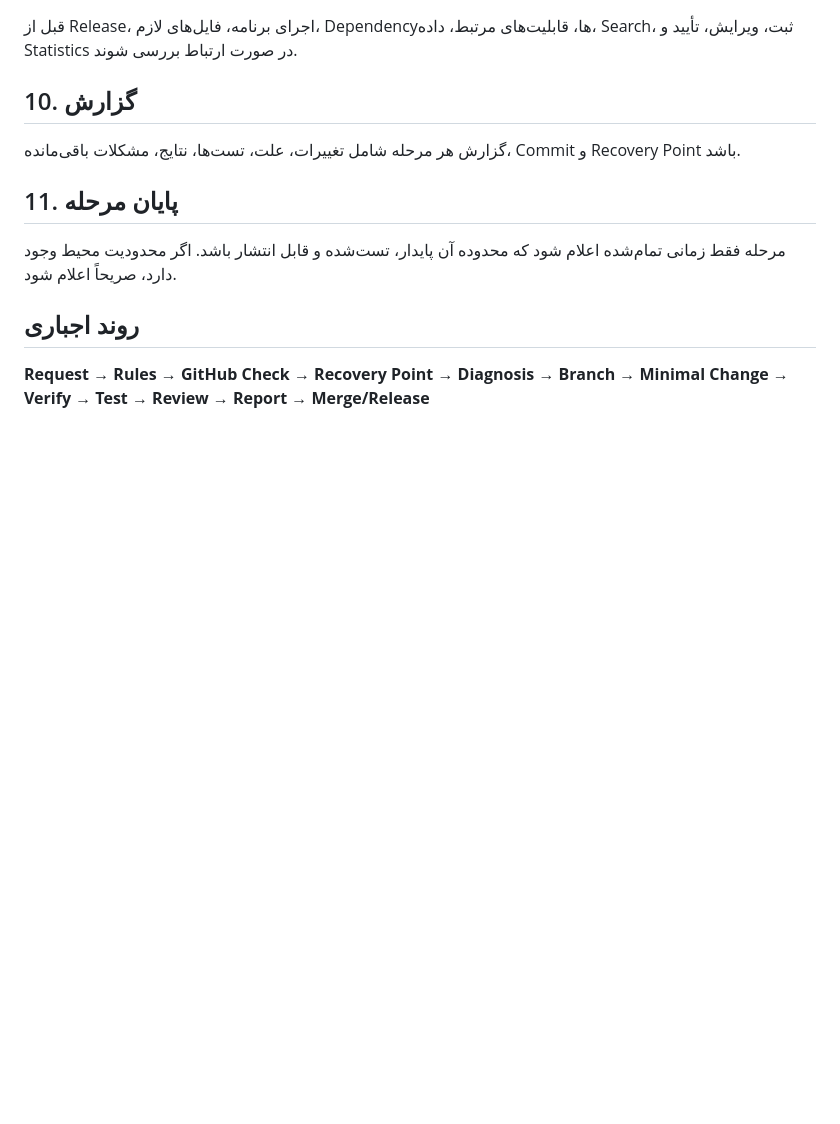
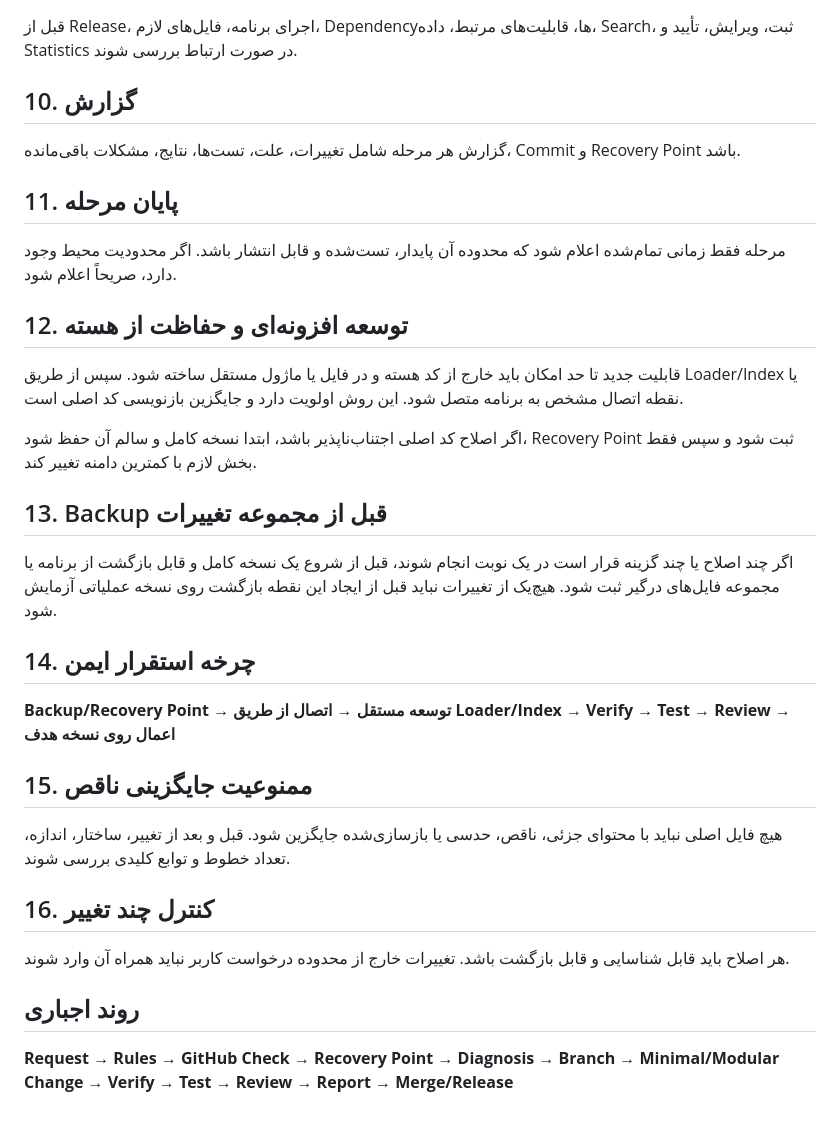
Before and after one commit to forog1980-star/Shohada-app, a Markdown page: DEVELOPMENT_WORKFLOW.md, the part around the change. Rendered like a GitHub page; blank space fills up the shorter version.

Commit message:
Add modular change and recovery workflow rules

```diff
--- a/DEVELOPMENT_WORKFLOW.md
+++ b/DEVELOPMENT_WORKFLOW.md
@@ -50,5 +50,22 @@
 ## 11. پایان مرحله
 مرحله فقط زمانی تمام‌شده اعلام شود که محدوده آن پایدار، تست‌شده و قابل انتشار باشد. اگر محدودیت محیط وجود دارد، صریحاً اعلام شود.
 
+## 12. توسعه افزونه‌ای و حفاظت از هسته
+قابلیت جدید تا حد امکان باید خارج از کد هسته و در فایل یا ماژول مستقل ساخته شود. سپس از طریق Loader/Index یا نقطه اتصال مشخص به برنامه متصل شود. این روش اولویت دارد و جایگزین بازنویسی کد اصلی است.
+
+اگر اصلاح کد اصلی اجتناب‌ناپذیر باشد، ابتدا نسخه کامل و سالم آن حفظ شود، Recovery Point ثبت شود و سپس فقط بخش لازم با کمترین دامنه تغییر کند.
+
+## 13. Backup قبل از مجموعه تغییرات
+اگر چند اصلاح یا چند گزینه قرار است در یک نوبت انجام شوند، قبل از شروع یک نسخه کامل و قابل بازگشت از برنامه یا مجموعه فایل‌های درگیر ثبت شود. هیچ‌یک از تغییرات نباید قبل از ایجاد این نقطه بازگشت روی نسخه عملیاتی آزمایش شود.
+
+## 14. چرخه استقرار ایمن
+**Backup/Recovery Point → توسعه مستقل → اتصال از طریق Loader/Index → Verify → Test → Review → اعمال روی نسخه هدف**
+
+## 15. ممنوعیت جایگزینی ناقص
+هیچ فایل اصلی نباید با محتوای جزئی، ناقص، حدسی یا بازسازی‌شده جایگزین شود. قبل و بعد از تغییر، ساختار، اندازه، تعداد خطوط و توابع کلیدی بررسی شوند.
+
+## 16. کنترل چند تغییر
+هر اصلاح باید قابل شناسایی و قابل بازگشت باشد. تغییرات خارج از محدوده درخواست کاربر نباید همراه آن وارد شوند.
+
 ## روند اجباری
-**Request → Rules → GitHub Check → Recovery Point → Diagnosis → Branch → Minimal Change → Verify → Test → Review → Report → Merge/Release**
+**Request → Rules → GitHub Check → Recovery Point → Diagnosis → Branch → Minimal/Modular Change → Verify → Test → Review → Report → Merge/Release**
```
